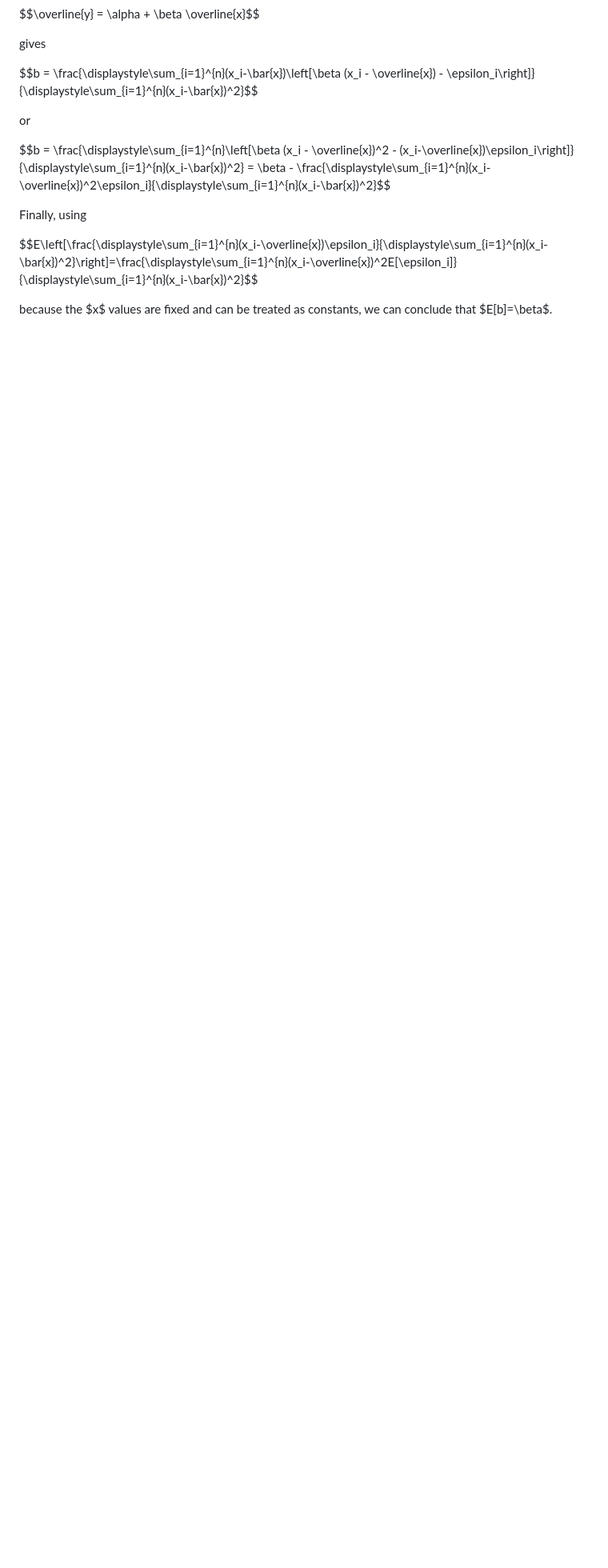
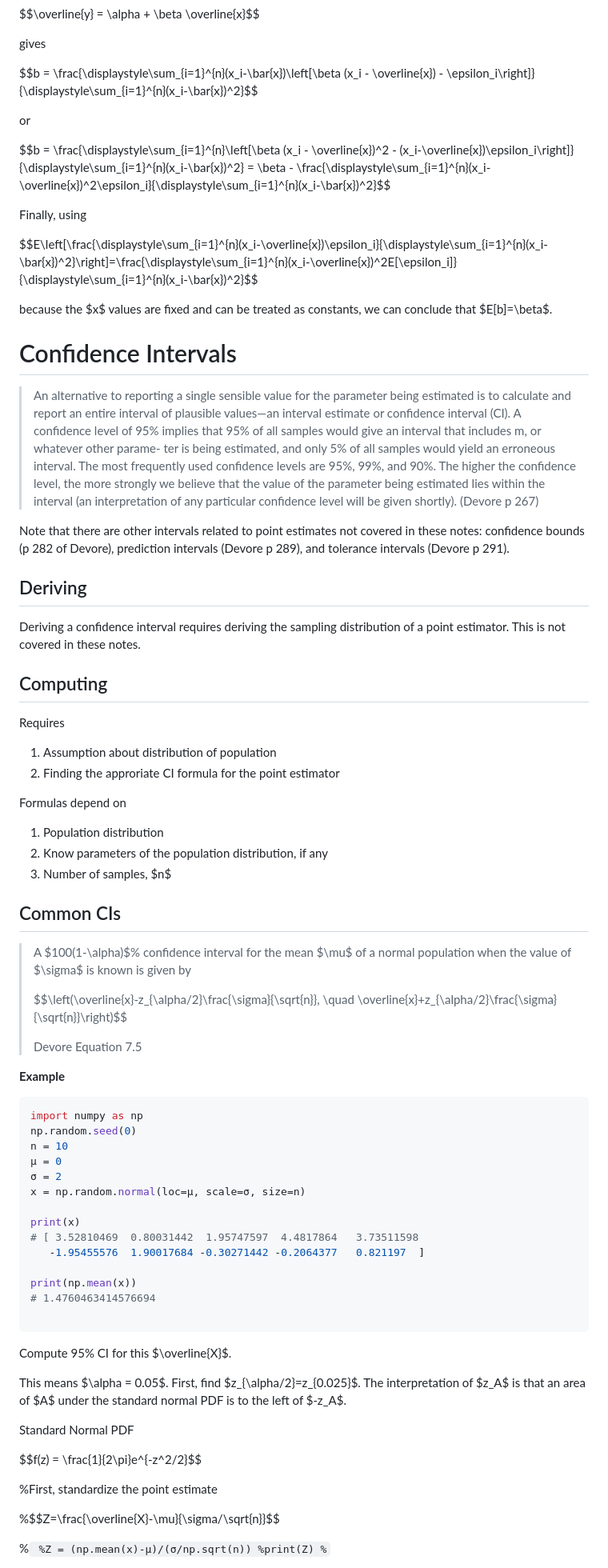
Before and after one commit to rweigel/stats, a Markdown page: notes.md, the part around one of its changes. Shown at 80% size. Drawn GitHub-style; blank space fills up the shorter version.

Commit message:
update notes

````diff
--- a/notes.md
+++ b/notes.md
@@ -1902,3 +1904,74 @@ Finally, using
 $$E\left[\frac{\displaystyle\sum_{i=1}^{n}(x_i-\overline{x})\epsilon_i}{\displaystyle\sum_{i=1}^{n}(x_i-\bar{x})^2}\right]=\frac{\displaystyle\sum_{i=1}^{n}(x_i-\overline{x})^2E[\epsilon_i]}{\displaystyle\sum_{i=1}^{n}(x_i-\bar{x})^2}$$
 
 because the $x$ values are fixed and can be treated as constants, we can conclude that $E[b]=\beta$.
+
+# Confidence Intervals
+
+> An alternative to reporting a single sensible value for the parameter being estimated is to calculate and report an entire interval of plausible values—an interval estimate or confidence interval (CI). A confidence level of 95% implies that 95% of all samples would give an interval that includes m, or whatever other parame- ter is being estimated, and only 5% of all samples would yield an erroneous interval. The most frequently used confidence levels are 95%, 99%, and 90%. The higher the confidence level, the more strongly we believe that the value of the parameter being estimated lies within the interval (an interpretation of any particular confidence level will be given shortly). (Devore p 267)
+
+Note that there are other intervals related to point estimates not covered in these notes: confidence bounds (p 282 of Devore), prediction intervals (Devore p 289), and tolerance intervals (Devore p 291).
+
+## Deriving
+
+Deriving a confidence interval requires deriving the sampling distribution of a point estimator. This is not covered in these notes.
+
+## Computing
+
+Requires
+
+1. Assumption about distribution of population
+2. Finding the approriate CI formula for the point estimator
+
+Formulas depend on
+
+1. Population distribution
+2. Know parameters of the population distribution, if any
+3. Number of samples, $n$
+
+## Common CIs
+
+> A $100(1-\alpha)$% confidence interval for the mean $\mu$ of a normal population when the value of $\sigma$ is known is given by
+>
+> $$\left(\overline{x}-z_{\alpha/2}\frac{\sigma}{\sqrt{n}}, \quad \overline{x}+z_{\alpha/2}\frac{\sigma}{\sqrt{n}}\right)$$
+>
+> Devore Equation 7.5
+
+
+**Example**
+
+```python
+import numpy as np
+np.random.seed(0)
+n = 10
+μ = 0
+σ = 2
+x = np.random.normal(loc=μ, scale=σ, size=n)
+
+print(x)
+# [ 3.52810469  0.80031442  1.95747597  4.4817864   3.73511598
+   -1.95455576  1.90017684 -0.30271442 -0.2064377   0.821197  ]
+
+print(np.mean(x))
+# 1.4760463414576694
+
+```
+
+Compute 95\% CI for this $\overline{X}$.
+
+This means $\alpha = 0.05$. First, find $z_{\alpha/2}=z_{0.025}$. The interpretation of $z_A$ is that an area of $A$ under the standard normal PDF is to the left of $-z_A$.
+
+Standard Normal PDF
+
+$$f(z) = \frac{1}{2\pi}e^{-z^2/2}$$
+
+%First, standardize the point estimate
+
+%$$Z=\frac{\overline{X}-\mu}{\sigma/\sqrt{n}}$$
+
+%```
+%Z = (np.mean(x)-μ)/(σ/np.sqrt(n))
+%print(Z)
+%```
+
+
+
````
Also changed, not shown: other parts of notes.md (+43 -1 lines).
